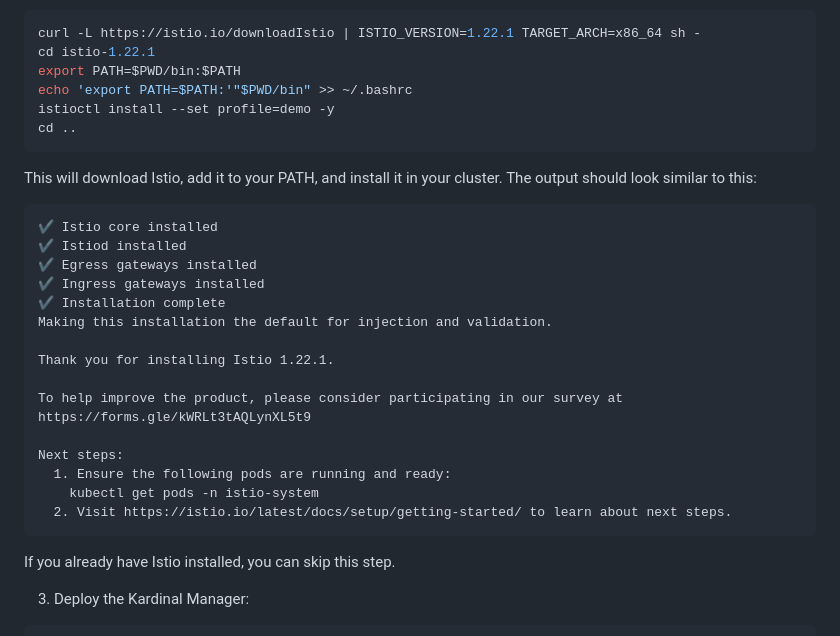
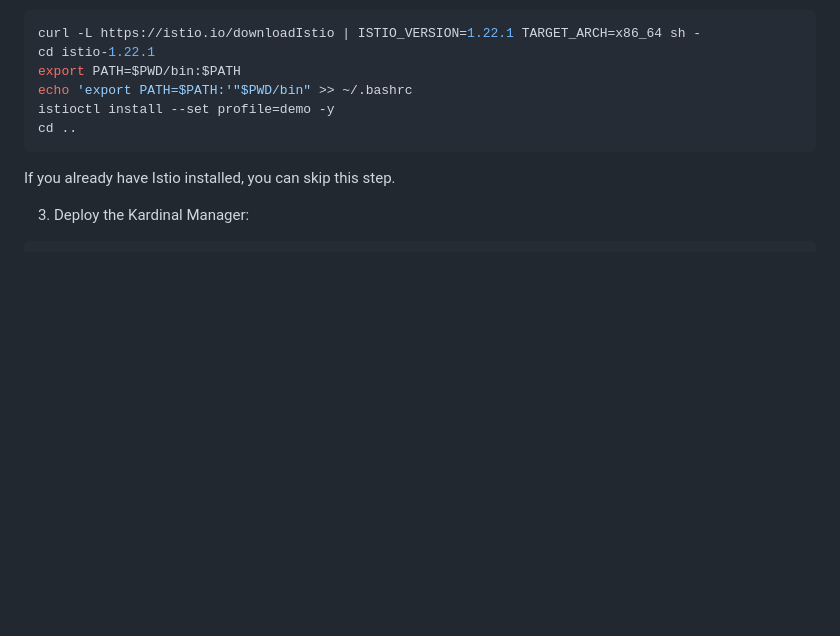
Before and after one commit to kurtosis-tech/kardinal, a Markdown page: README.md, the part around the change. Drawn GitHub-style; blank space fills up the shorter version.

Commit message:
remove istio bloat

````diff
--- a/README.md
+++ b/README.md
@@ -109,26 +109,6 @@ export PATH=$PWD/bin:$PATH
 echo 'export PATH=$PATH:'"$PWD/bin" >> ~/.bashrc
 istioctl install --set profile=demo -y
 cd ..
-```
-
-This will download Istio, add it to your PATH, and install it in your cluster. The output should look similar to this:
-
-```
-✔ Istio core installed
-✔ Istiod installed
-✔ Egress gateways installed
-✔ Ingress gateways installed
-✔ Installation complete
-Making this installation the default for injection and validation.
-
-Thank you for installing Istio 1.22.1.
-
-To help improve the product, please consider participating in our survey at https://forms.gle/kWRLt3tAQLynXL5t9
-
-Next steps:
-  1. Ensure the following pods are running and ready:
-    kubectl get pods -n istio-system
-  2. Visit https://istio.io/latest/docs/setup/getting-started/ to learn about next steps.
 ```
 
 If you already have Istio installed, you can skip this step.
````
